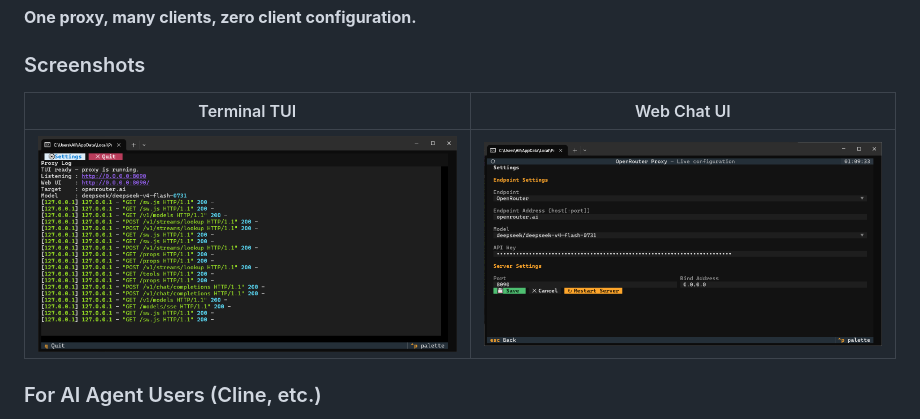
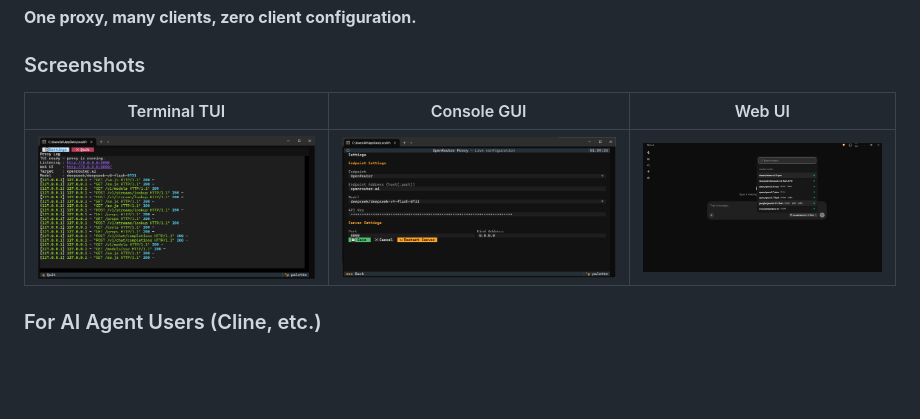
Before and after one commit to Alihkhawaher/ai-gateway, a Markdown page: README.md, the part around the change. Rendered like a GitHub page; pictures changed too: ss03.png (added); blank space fills up the shorter version.

```diff
--- a/README.md
+++ b/README.md
@@ -31,9 +31,9 @@ A quick-to-launch proxy that serves any OpenAI-compatible AI endpoint to your en
 
 ### Screenshots
 
-| Terminal TUI | Web Chat UI |
-|:---:|:---:|
-| ![Terminal TUI](ss01.png) | ![Web Chat UI](ss02.png) |
+| Terminal TUI | Console GUI | Web UI |
+|:---:|:---:|:---:|
+| ![Terminal TUI](ss01.png) | ![Console GUI](ss02.png) | ![Web UI](ss03.png) |
 
 ### For AI Agent Users (Cline, etc.)
 Just change the API base URL to `http://YOUR_PC_IP:8090/v1` — the proxy handles the API key, model selection, and OpenRouter routing. Switch models from the TUI and all connected agents instantly use the new model.
```
Also changed, not shown: 1 other file.
